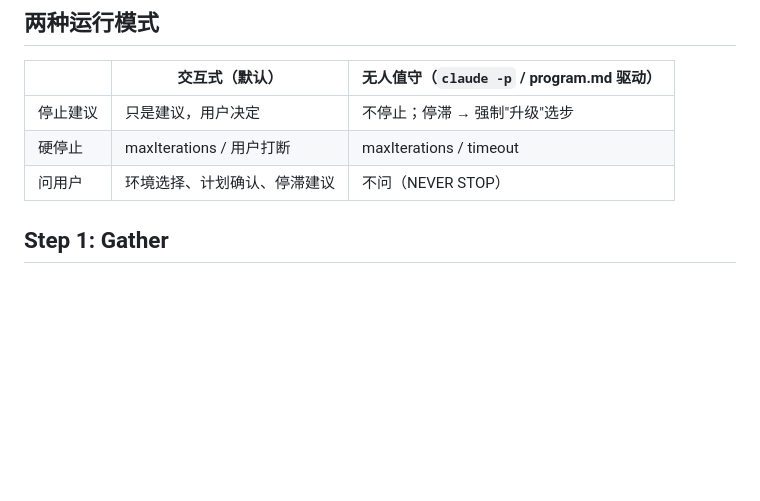
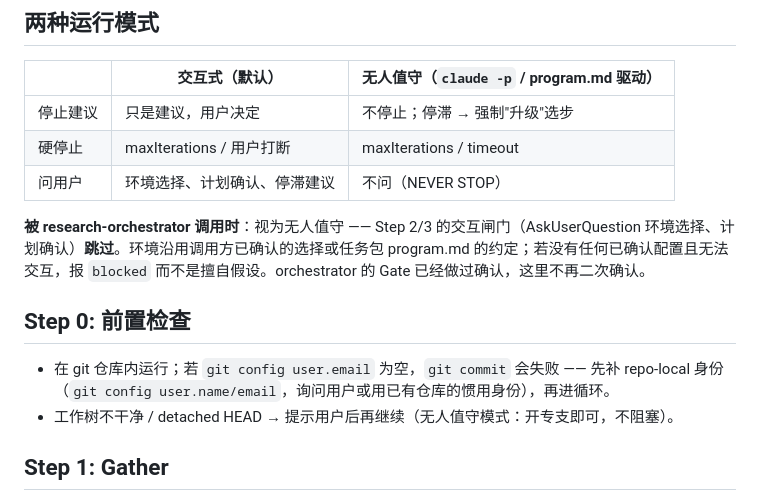
Before and after one commit to Yichen-ZJU/claude-for-research, a Markdown page: skills/autoresearch/SKILL.md, the part around the change. GitHub-like rendering; blank space fills up the shorter version.

Commit message:
autoresearch: unattended/orchestrator mode gate bypass + git-identity precondition (sync from pro)
Co-Authored-By: Claude <noreply@anthropic.com>

```diff
--- a/skills/autoresearch/SKILL.md
+++ b/skills/autoresearch/SKILL.md
@@ -19,6 +19,13 @@ Session files: `autoresearch.md`, `autoresearch.sh`, `autoresearch.jsonl`, `resu
 | 停止建议 | 只是建议，用户决定 | 不停止；停滞 → 强制"升级"选步 |
 | 硬停止 | maxIterations / 用户打断 | maxIterations / timeout |
 | 问用户 | 环境选择、计划确认、停滞建议 | 不问（NEVER STOP） |
+
+**被 research-orchestrator 调用时**：视为无人值守 —— Step 2/3 的交互闸门（AskUserQuestion 环境选择、计划确认）**跳过**。环境沿用调用方已确认的选择或任务包 program.md 的约定；若没有任何已确认配置且无法交互，报 `blocked` 而不是擅自假设。orchestrator 的 Gate 已经做过确认，这里不再二次确认。
+
+## Step 0: 前置检查
+
+- 在 git 仓库内运行；若 `git config user.email` 为空，`git commit` 会失败 —— 先补 repo-local 身份（`git config user.name/email`，询问用户或用已有仓库的惯用身份），再进循环。
+- 工作树不干净 / detached HEAD → 提示用户后再继续（无人值守模式：开专支即可，不阻塞）。
 
 ## Step 1: Gather
 
```
